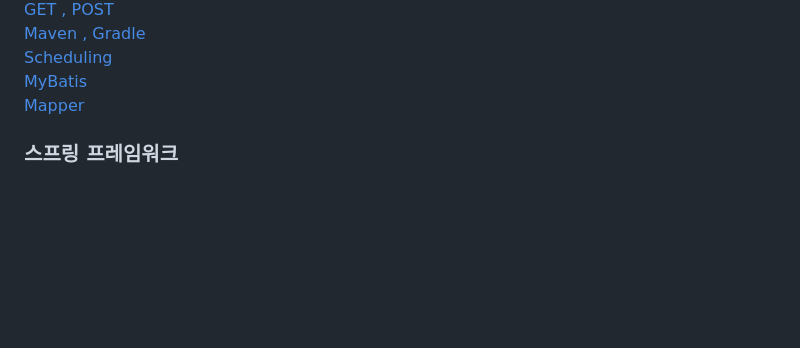
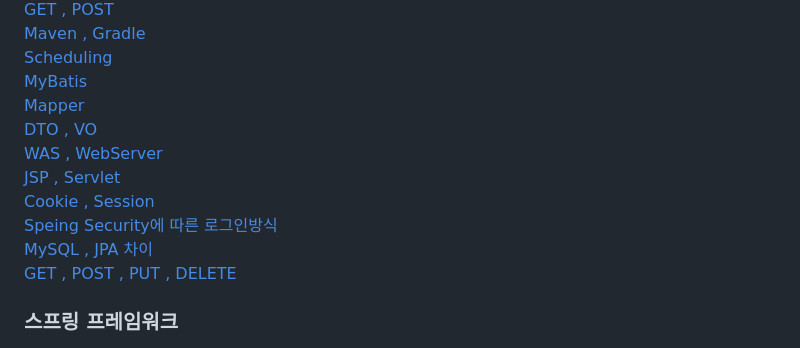
Before and after one commit to gi-dor/TIL, a Markdown page: CS/Spring.md, the part around the change. GitHub-like rendering; blank space fills up the shorter version.

Commit message:
Feat : CS_Spring

```diff
--- a/CS/Spring.md
+++ b/CS/Spring.md
@@ -12,7 +12,14 @@
 [Maven , Gradle](#maven--gradle)<br>
 [Scheduling](#scheduling)<br>
 [MyBatis](#mybatis-)<br>
-[Mapper](#mapper-란-)
+[Mapper](#mapper-란-)<br>
+[DTO , VO](#dto--vo)<br>
+[WAS , WebServer](#was--webserver)<br>
+[JSP , Servlet](#jsp--servlet)<br>
+[Cookie , Session](#cookie--session)<br>
+[Speing Security에 따른 로그인방식](#spring-security-사용할-떄와-사용하지-않을-때-로그인-방법차이)<br>
+[MySQL , JPA 차이](#mysql--jpa-차이)<br>
+[GET , POST , PUT , DELETE](#get--post--put--delete)
 
 ### 스프링 프레임워크
 
```
